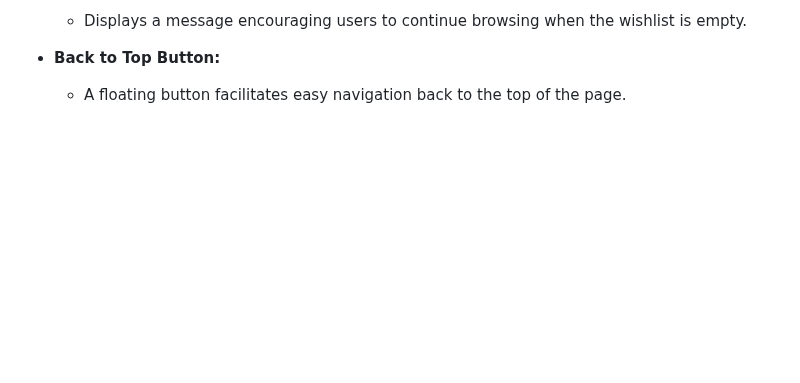
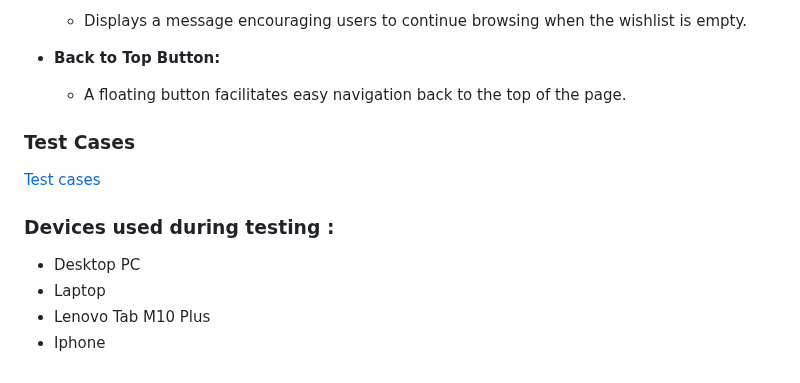
Before and after one commit to PatrycjaBlaszkowska/gamers-vault, a Markdown page: README.md, the part around the change. GitHub-like rendering; blank space fills up the shorter version.

Commit message:
Added test cases to the README.md as well as devices used during testing.

```diff
--- a/README.md
+++ b/README.md
@@ -1645,3 +1645,14 @@ The **User Wishlist** feature allows logged-in users to save and manage a person
 -   **Back to Top Button:**
 
     -   A floating button facilitates easy navigation back to the top of the page.
+
+### Test Cases
+
+[Test cases](/docs/testing/test-cases.md)
+
+### Devices used during testing :
+
+- Desktop PC
+- Laptop
+- Lenovo Tab M10 Plus
+- Iphone
```
